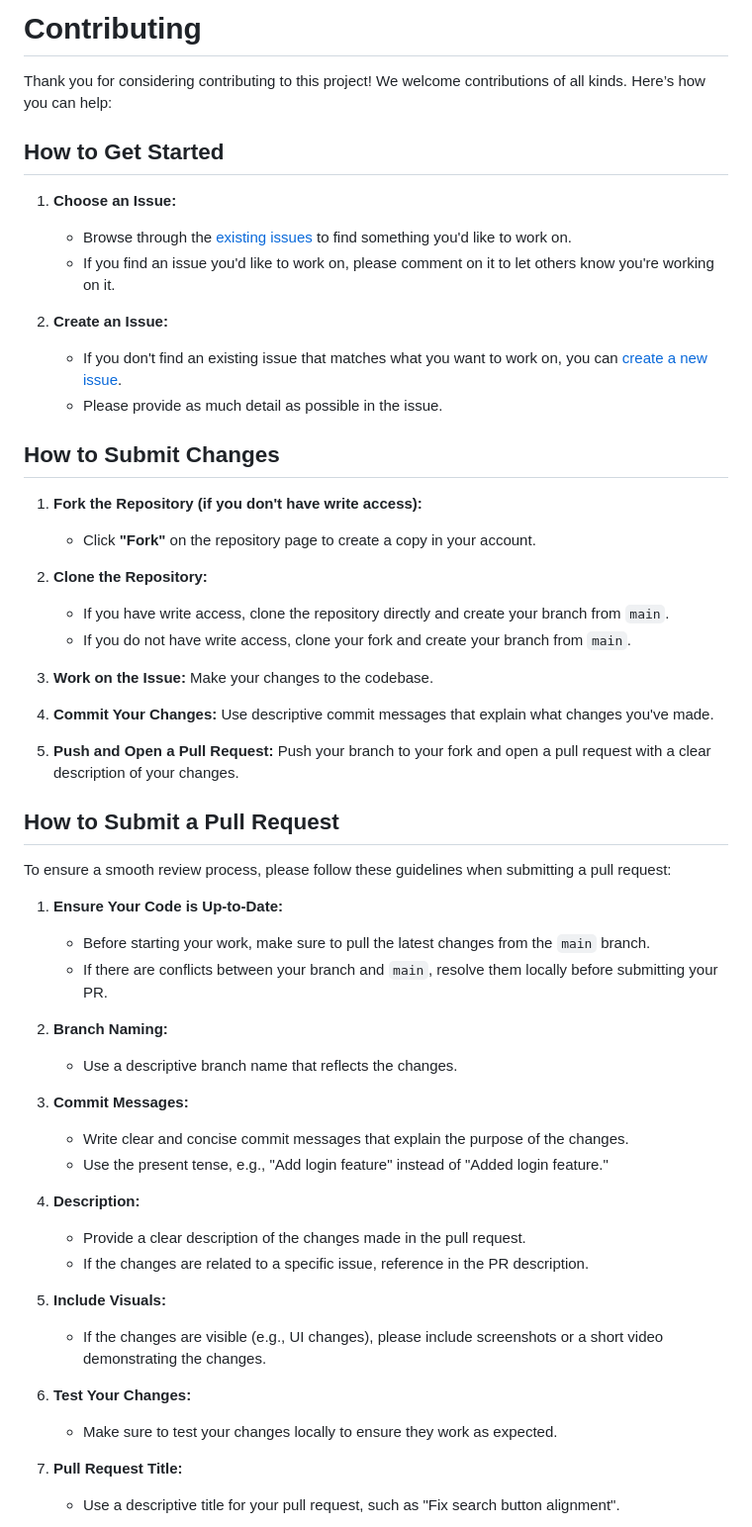
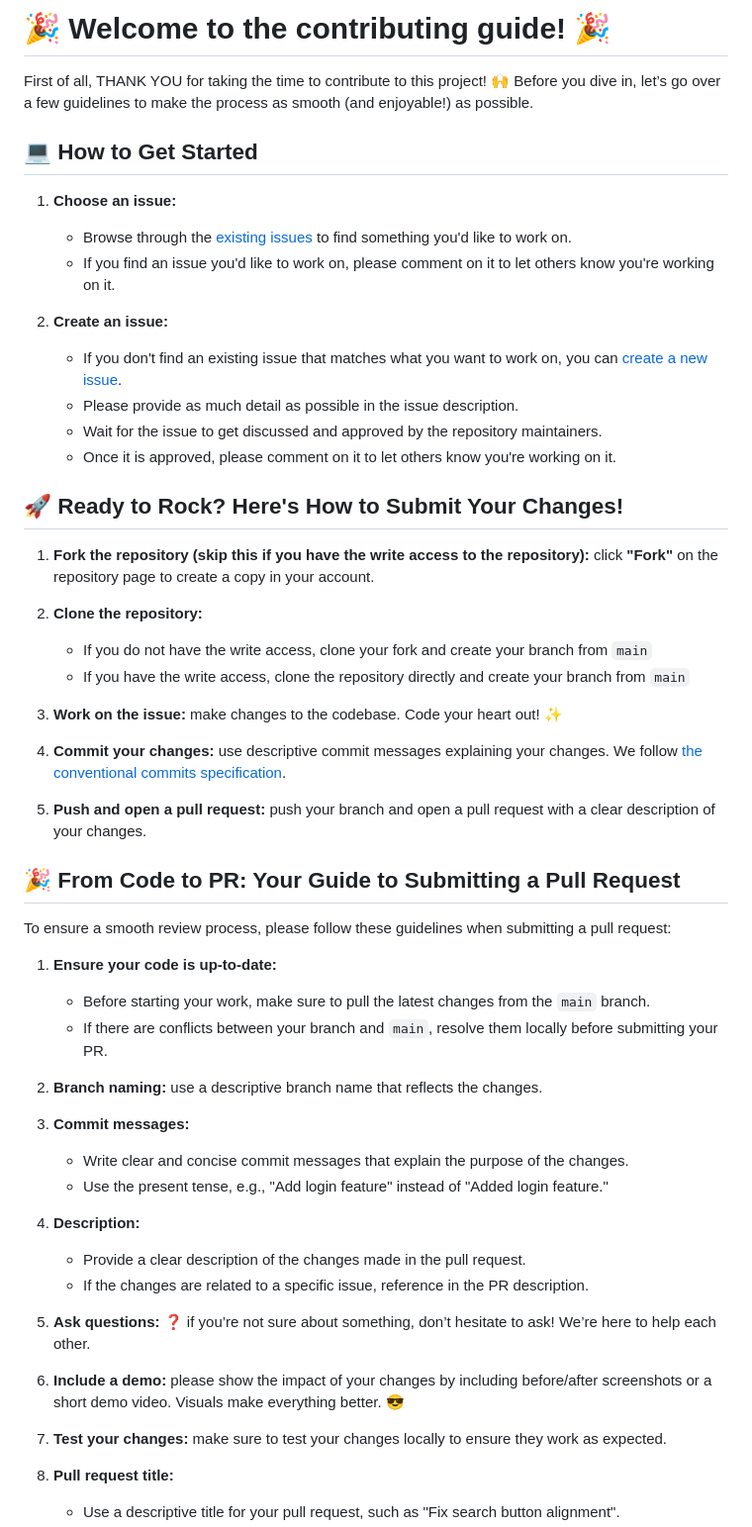
Before and after one commit to move-fast-and-break-things/mfbt.community, a Markdown page: CONTRIBUTING.md, the part around the change printed below. Shown: that part at 99% size. Rendered like a GitHub page.

Commit message:
docs: make contribuding guide more fun

```diff
--- a/CONTRIBUTING.md
+++ b/CONTRIBUTING.md
@@ -1,42 +1,42 @@
-# Contributing
+# 🎉 Welcome to the contributing guide! 🎉
 
-Thank you for considering contributing to this project! We welcome contributions of all kinds. Here’s how you can help:
+First of all, THANK YOU for taking the time to contribute to this project! 🙌 Before you dive in, let’s go over a few guidelines to make the process as smooth (and enjoyable!) as possible.
 
-## How to Get Started
+## 💻 How to Get Started
 
-1. **Choose an Issue:**
+1. **Choose an issue:**
    - Browse through the [existing issues](https://github.com/move-fast-and-break-things/mfbt.community/issues) to find something you'd like to work on.
    - If you find an issue you'd like to work on, please comment on it to let others know you're working on it.
 
-2. **Create an Issue:**
+2. **Create an issue:**
    - If you don't find an existing issue that matches what you want to work on, you can [create a new issue](https://github.com/move-fast-and-break-things/mfbt.community/issues/new).
-   - Please provide as much detail as possible in the issue.
+   - Please provide as much detail as possible in the issue description.
+   - Wait for the issue to get discussed and approved by the repository maintainers.
+   - Once it is approved, please comment on it to let others know you're working on it.
 
-## How to Submit Changes
+## 🚀 Ready to Rock? Here's How to Submit Your Changes!
 
-1. **Fork the Repository (if you don't have write access):**
-   - Click **"Fork"** on the repository page to create a copy in your account.
+1. **Fork the repository (skip this if you have the write access to the repository):** click **"Fork"** on the repository page to create a copy in your account.
 
-2. **Clone the Repository:**
-   - If you have write access, clone the repository directly and create your branch from `main`.
-   - If you do not have write access, clone your fork and create your branch from `main`.
+2. **Clone the repository:**
+   - If you do not have the write access, clone your fork and create your branch from `main`
+   - If you have the write access, clone the repository directly and create your branch from `main`
 
-3. **Work on the Issue:** Make your changes to the codebase.
-4. **Commit Your Changes:** Use descriptive commit messages that explain what changes you've made.
-5. **Push and Open a Pull Request:** Push your branch to your fork and open a pull request with a clear description of your changes.
+3. **Work on the issue:** make changes to the codebase. Code your heart out! ✨
+4. **Commit your changes:** use descriptive commit messages explaining your changes. We follow [the conventional commits specification](https://www.conventionalcommits.org/en/v1.0.0/).
+5. **Push and open a pull request:** push your branch and open a pull request with a clear description of your changes.
 
-## How to Submit a Pull Request
+## 🎉 From Code to PR: Your Guide to Submitting a Pull Request
 
 To ensure a smooth review process, please follow these guidelines when submitting a pull request:
 
-1. **Ensure Your Code is Up-to-Date:**
+1. **Ensure your code is up-to-date:**
    - Before starting your work, make sure to pull the latest changes from the `main` branch.
    - If there are conflicts between your branch and `main`, resolve them locally before submitting your PR.
 
-2. **Branch Naming:**
-   - Use a descriptive branch name that reflects the changes.
+2. **Branch naming:** use a descriptive branch name that reflects the changes.
 
-3. **Commit Messages:**
+3. **Commit messages:**
    - Write clear and concise commit messages that explain the purpose of the changes.
    - Use the present tense, e.g., "Add login feature" instead of "Added login feature."
 
@@ -44,11 +44,11 @@ To ensure a smooth review process, please follow these guidelines when submittin
    - Provide a clear description of the changes made in the pull request.
    - If the changes are related to a specific issue, reference in the PR description.
 
-5. **Include Visuals:**
-   - If the changes are visible (e.g., UI changes), please include screenshots or a short video demonstrating the changes.
+5. **Ask questions:** ❓ if you’re not sure about something, don’t hesitate to ask! We’re here to help each other.
 
-6. **Test Your Changes:**
-   - Make sure to test your changes locally to ensure they work as expected.
+6. **Include a demo:** please show the impact of your changes by including before/after screenshots or a short demo video. Visuals make everything better. 😎
 
-7. **Pull Request Title:**
+7. **Test your changes:** make sure to test your changes locally to ensure they work as expected.
+
+8. **Pull request title:**
    - Use a descriptive title for your pull request, such as "Fix search button alignment".
```
Also changed, not shown: other parts of CONTRIBUTING.md (+21 -20 lines).
